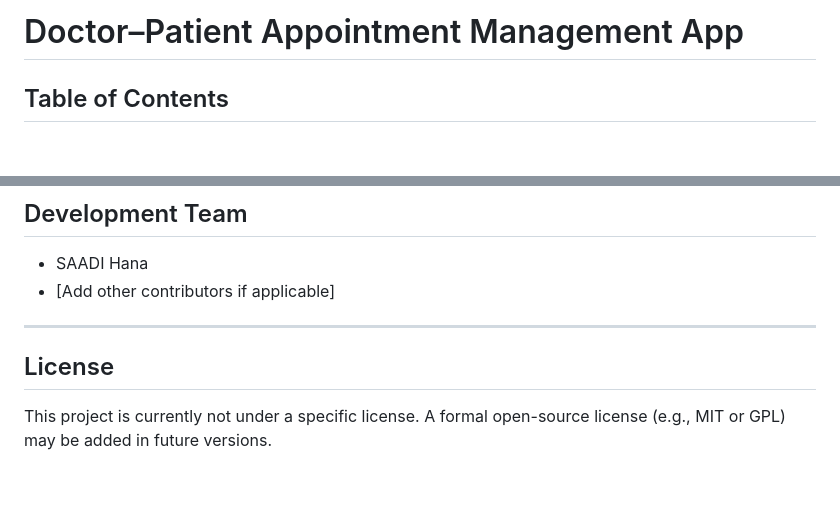
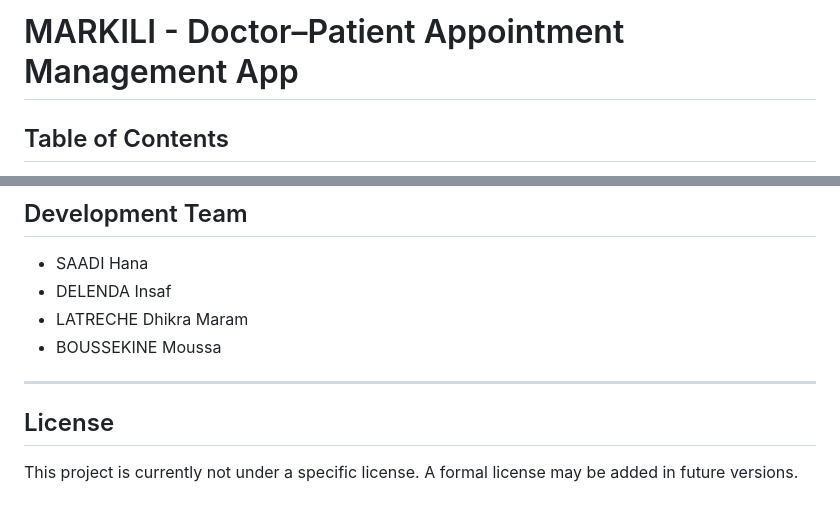
Before and after one commit to saadihana/MARKILI-flutter-mobile-app, a Markdown page: README.md, 2 parts joined by grey strips. GitHub-like rendering; blank space fills up the shorter version.

```diff
--- a/README.md
+++ b/README.md
@@ -1,4 +1,4 @@
-# Doctor–Patient Appointment Management App
+# MARKILI - Doctor–Patient Appointment Management App
 
 ## Table of Contents
 1. [Project Overview](#project-overview)
@@ -130,11 +130,12 @@ flutter run
 ## Development Team
 
 - SAADI Hana
-- [Add other contributors if applicable]
-
+- DELENDA Insaf
+- LATRECHE Dhikra Maram
+- BOUSSEKINE Moussa
 ---
 
 <a id="license"></a>
 ## License
 
-This project is currently not under a specific license. A formal open-source license (e.g., MIT or GPL) may be added in future versions.
+This project is currently not under a specific license. A formal license  may be added in future versions.
```
